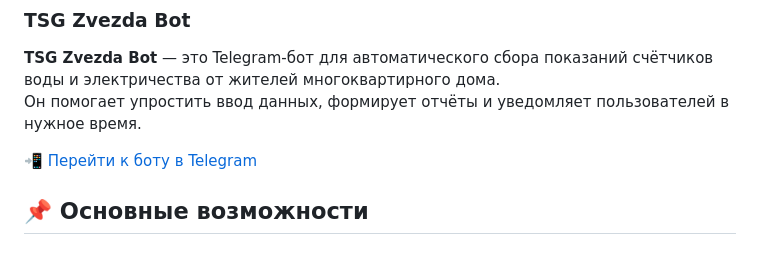
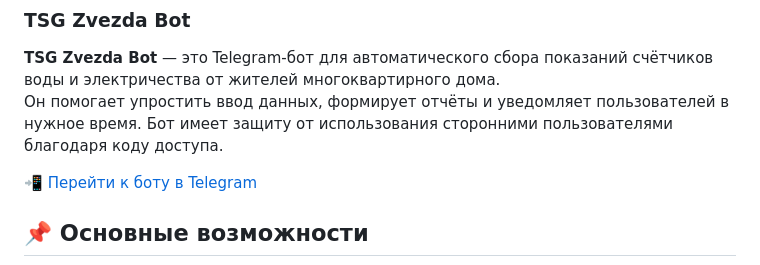
Before and after one commit to anikitin52/TSG_Zvezda_bot, a Markdown page: README.md, the part around the change. Rendered like a GitHub page.

Commit message:
Update README.md
Добавлена информация про защиту кодом доступа

```diff
--- a/README.md
+++ b/README.md
@@ -1,6 +1,7 @@
 ### TSG Zvezda Bot
 **TSG Zvezda Bot** — это Telegram-бот для автоматического сбора показаний счётчиков воды и электричества от жителей многоквартирного дома.
 Он помогает упростить ввод данных, формирует отчёты и уведомляет пользователей в нужное время.
+Бот имеет защиту от использования сторонними пользователями благодаря коду доступа.
 
 📲 [Перейти к боту в Telegram](https://t.me/Tsg_zvezda_bot)
 
```
